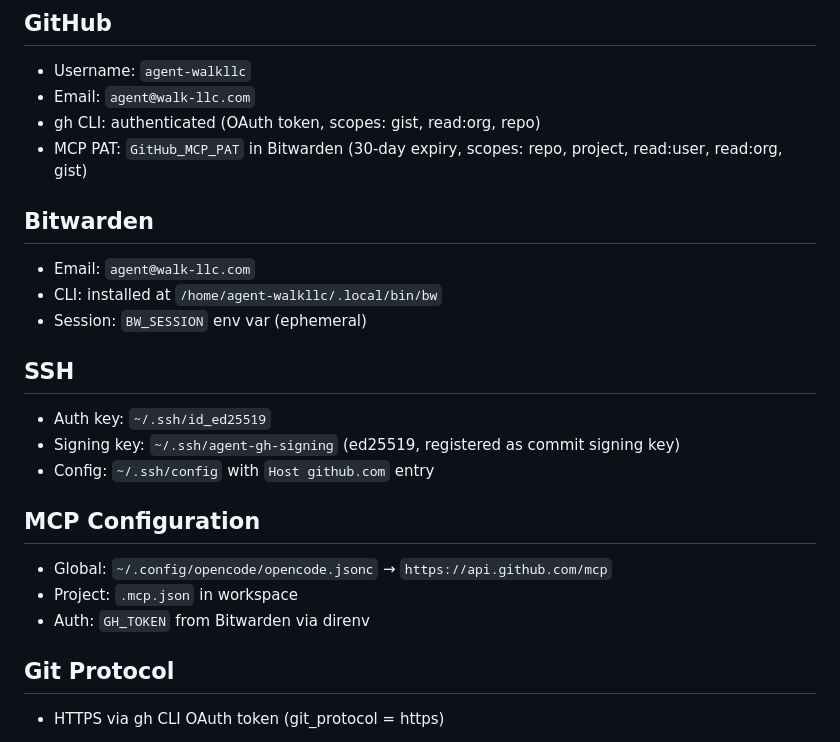
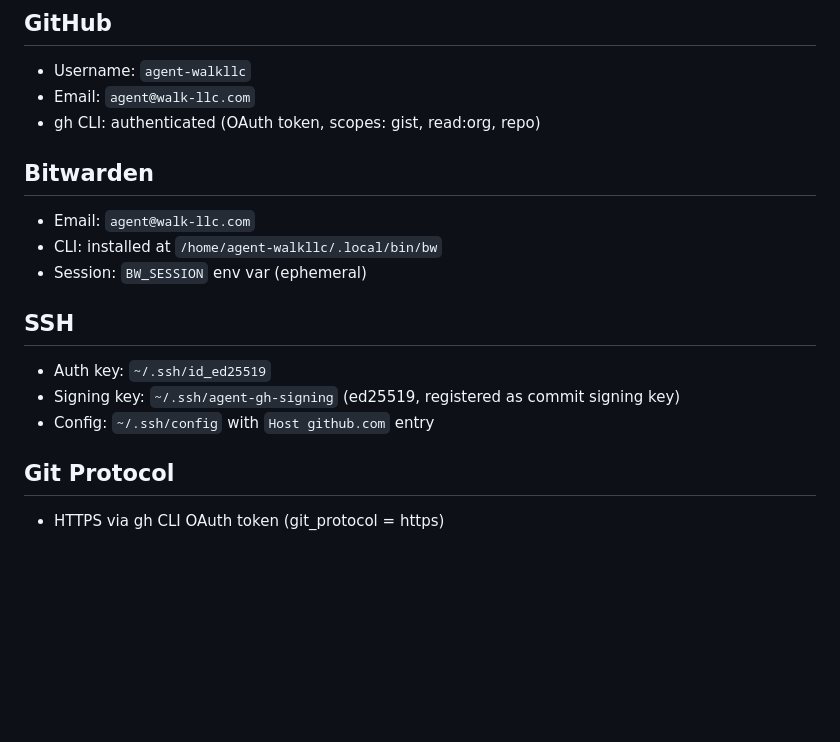
Before and after one commit to rzkw/labs-config, a Markdown page: AGENTS.md, the part around the change. Rendered like a GitHub page; blank space fills up the shorter version.

Commit message:
docs: remove GitHub MCP references from AGENTS.md
The GitHub MCP server has been removed from the OpenCode configuration,
so the MCP Configuration section and the MCP PAT note no longer apply.

```diff
--- a/AGENTS.md
+++ b/AGENTS.md
@@ -13,7 +13,6 @@
 - Username: `agent-walkllc`
 - Email: `agent@walk-llc.com`
 - gh CLI: authenticated (OAuth token, scopes: gist, read:org, repo)
-- MCP PAT: `GitHub_MCP_PAT` in Bitwarden (30-day expiry, scopes: repo, project, read:user, read:org, gist)
 
 ## Bitwarden
 - Email: `agent@walk-llc.com`
@@ -24,11 +23,6 @@
 - Auth key: `~/.ssh/id_ed25519`
 - Signing key: `~/.ssh/agent-gh-signing` (ed25519, registered as commit signing key)
 - Config: `~/.ssh/config` with `Host github.com` entry
-
-## MCP Configuration
-- Global: `~/.config/opencode/opencode.jsonc` → `https://api.github.com/mcp`
-- Project: `.mcp.json` in workspace
-- Auth: `GH_TOKEN` from Bitwarden via direnv
 
 ## Git Protocol
 - HTTPS via gh CLI OAuth token (git_protocol = https)
```
